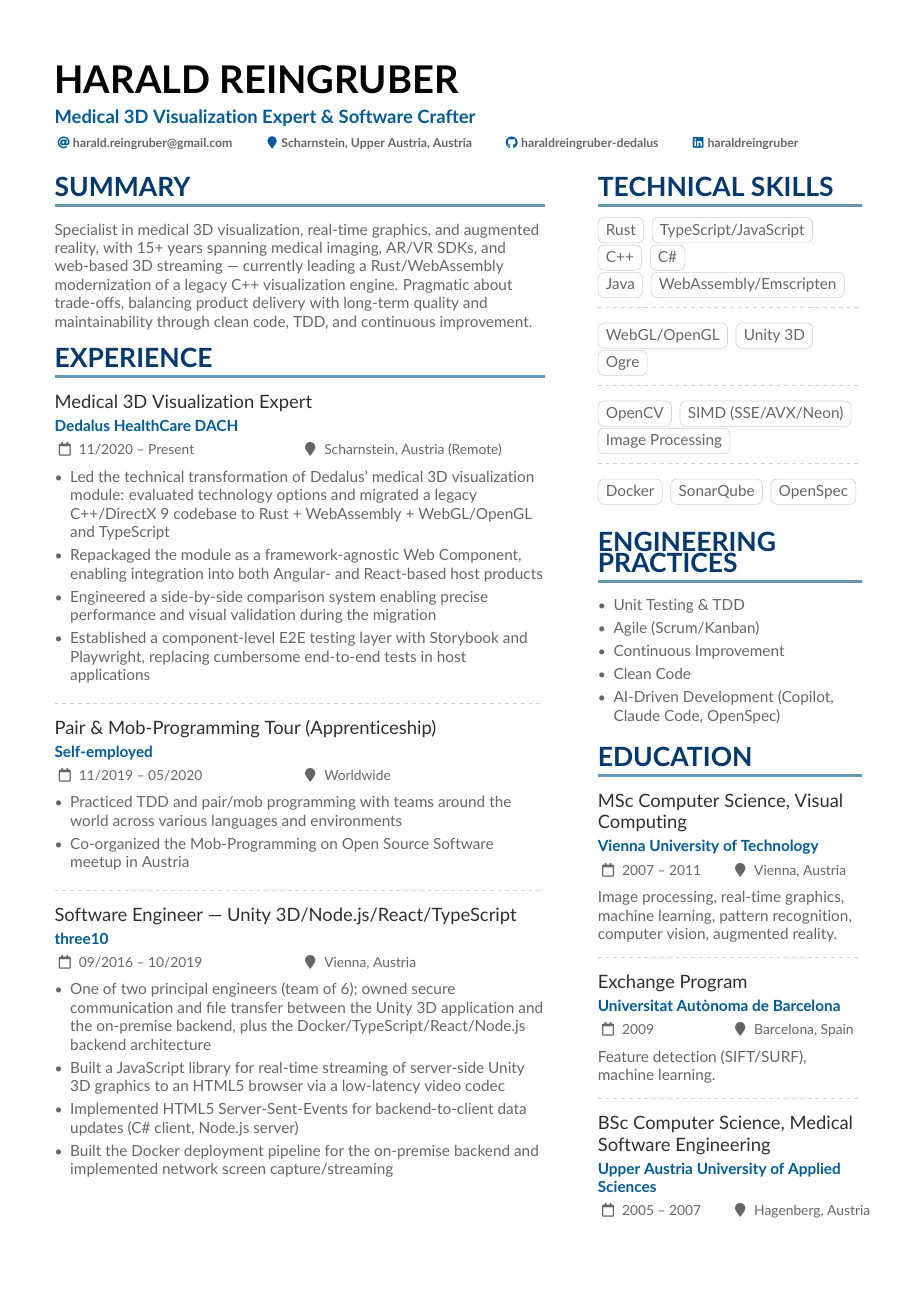
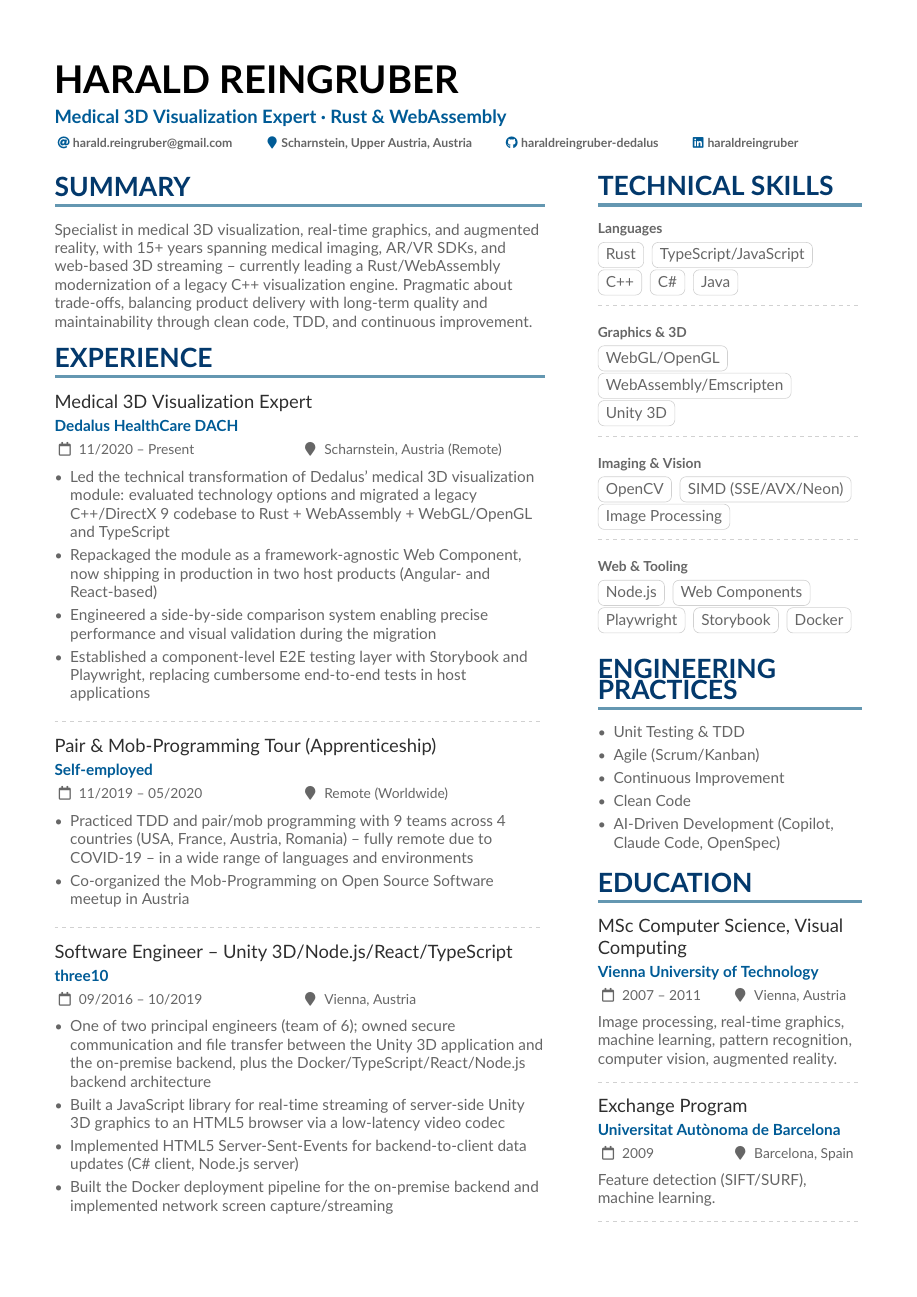
Before and after one commit to haraldreingruber/resume-latex, a LaTeX CV (main.tex): page 1 of 2. Compiled offline with pdfLaTeX.

Commit message:
AI improvements

```diff
--- a/main.tex
+++ b/main.tex
@@ -34,7 +34,7 @@
 
 \begin{document}
 \name{Harald Reingruber}
-\tagline{Medical 3D Visualization Expert \& Software Crafter}
+\tagline{Medical 3D Visualization Expert \textperiodcentered\ Rust \& WebAssembly}
 
 \personalinfo{%
   \email{harald.reingruber@gmail.com}
@@ -50,29 +50,29 @@
 \begin{paracol}{2}
 
 \cvsection{Summary}
-Specialist in medical 3D visualization, real-time graphics, and augmented reality, with 15+ years spanning medical imaging, AR/VR SDKs, and web-based 3D streaming --- currently leading a Rust/WebAssembly modernization of a legacy C++ visualization engine. Pragmatic about trade-offs, balancing product delivery with long-term quality and maintainability through clean code, TDD, and continuous improvement.
+Specialist in medical 3D visualization, real-time graphics, and augmented reality, with 15+ years spanning medical imaging, AR/VR SDKs, and web-based 3D streaming -- currently leading a Rust/WebAssembly modernization of a legacy C++ visualization engine. Pragmatic about trade-offs, balancing product delivery with long-term quality and maintainability through clean code, TDD, and continuous improvement.
 
 \cvsection{Experience}
 
 \cvevent{Medical 3D Visualization Expert}{Dedalus HealthCare DACH}{11/2020 -- Present}{Scharnstein, Austria (Remote)}
 \begin{itemize}
 \item Led the technical transformation of Dedalus' medical 3D visualization module: evaluated technology options and migrated a legacy C++/DirectX~9 codebase to Rust + WebAssembly + WebGL/OpenGL and TypeScript
-\item Repackaged the module as a framework-agnostic Web Component, enabling integration into both Angular- and React-based host products
+\item Repackaged the module as a framework-agnostic Web Component, now shipping in production in two host products (Angular- and React-based)
 \item Engineered a side-by-side comparison system enabling precise performance and visual validation during the migration
 \item Established a component-level E2E testing layer with Storybook and Playwright, replacing cumbersome end-to-end tests in host applications
 \end{itemize}
 
 \divider
 
-\cvevent{Pair \& Mob-Programming Tour (Apprenticeship)}{Self-employed}{11/2019 -- 05/2020}{Worldwide}
+\cvevent{Pair \& Mob-Programming Tour (Apprenticeship)}{Self-employed}{11/2019 -- 05/2020}{Remote (Worldwide)}
 \begin{itemize}
-\item Practiced TDD and pair/mob programming with teams around the world across various languages and environments
+\item Practiced TDD and pair/mob programming with 9 teams across 4 countries (USA, France, Austria, Romania) -- fully remote due to COVID-19 -- in a wide range of languages and environments
 \item Co-organized the Mob-Programming on Open Source Software meetup in Austria
 \end{itemize}
 
 \divider
 
-\cvevent{Software Engineer --- Unity 3D/Node.js/React/TypeScript}{three10}{09/2016 -- 10/2019}{Vienna, Austria}
+\cvevent{Software Engineer -- Unity 3D/Node.js/React/TypeScript}{three10}{09/2016 -- 10/2019}{Vienna, Austria}
 \begin{itemize}
 \item One of two principal engineers (team of 6); owned secure communication and file transfer between the Unity 3D application and the on-premise backend, plus the Docker/TypeScript/React/Node.js backend architecture
 \item Built a JavaScript library for real-time streaming of server-side Unity 3D graphics to an HTML5 browser via a low-latency video codec
@@ -122,30 +122,35 @@ Specialist in medical 3D visualization, real-time graphics, and augmented realit
 
 \cvsection{Technical Skills}
 
+{\small\textbf{Languages}}\smallskip\par
 \cvtag{Rust}
 \cvtag{TypeScript/JavaScript}
 \cvtag{C++}
-\cvtag{C\#}\\
+\cvtag{C\#}
 \cvtag{Java}
-\cvtag{WebAssembly/Emscripten}
 
 \divider\smallskip
 
+{\small\textbf{Graphics \& 3D}}\smallskip\par
 \cvtag{WebGL/OpenGL}
+\cvtag{WebAssembly/Emscripten}
 \cvtag{Unity 3D}
-\cvtag{Ogre}
 
 \divider\smallskip
 
+{\small\textbf{Imaging \& Vision}}\smallskip\par
 \cvtag{OpenCV}
 \cvtag{SIMD (SSE/AVX/Neon)}
 \cvtag{Image Processing}
 
 \divider\smallskip
 
+{\small\textbf{Web \& Tooling}}\smallskip\par
+\cvtag{Node.js}
+\cvtag{Web Components}
+\cvtag{Playwright}
+\cvtag{Storybook}
 \cvtag{Docker}
-\cvtag{SonarQube}
-\cvtag{OpenSpec}
 
 \medskip
 
```
Also changed, not shown: main.tex (8 more changed lines).
